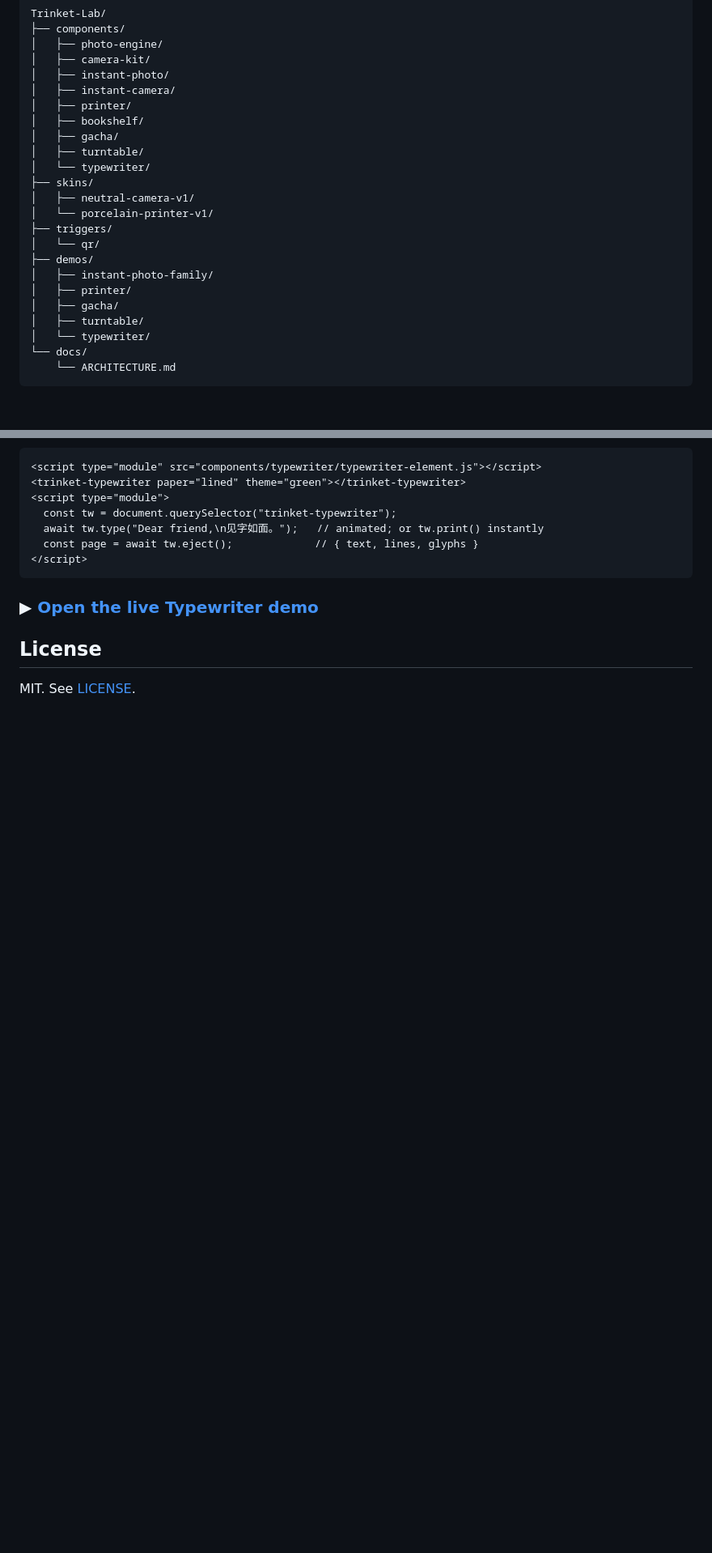
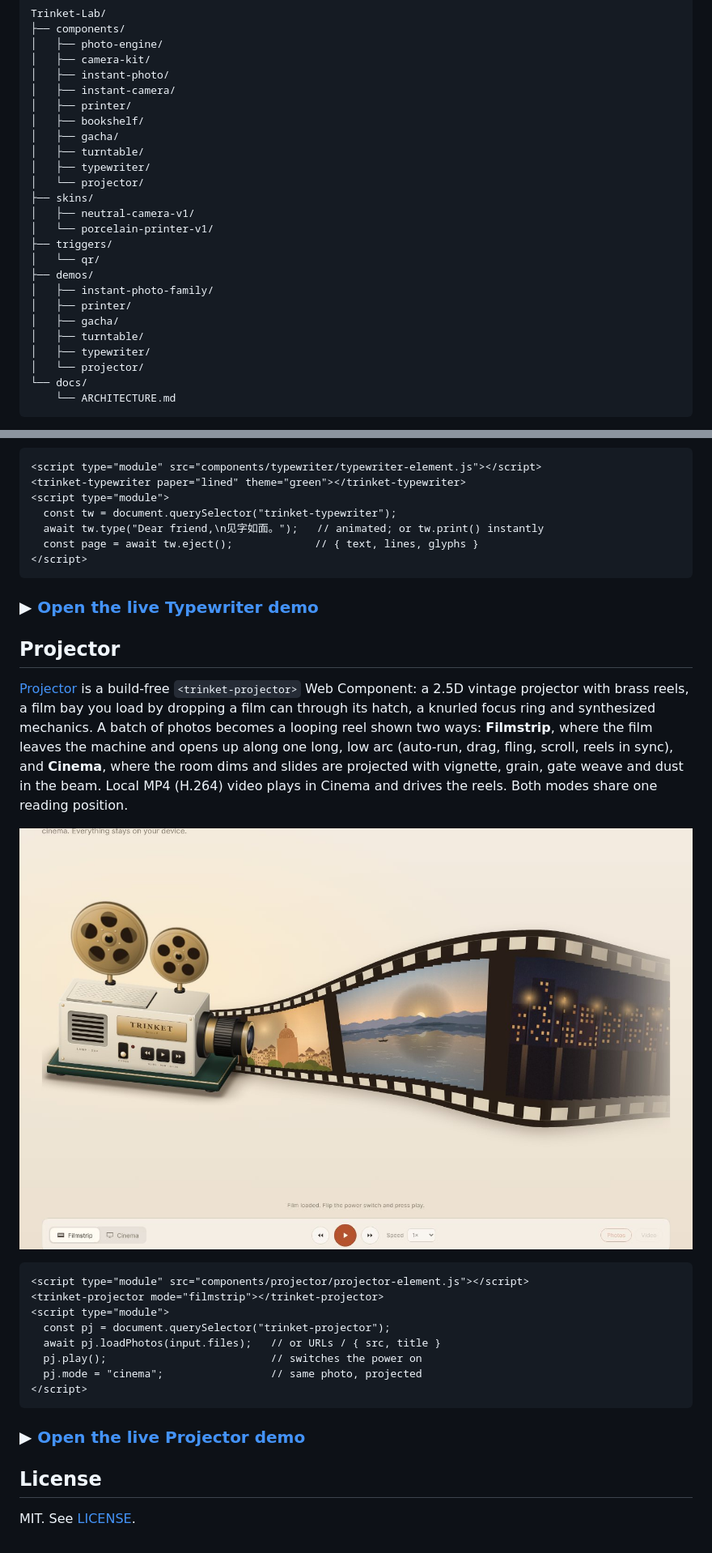
Before and after one commit to lilythking66-hub/Trinket-Lab, a Markdown page: README.md, 2 parts joined by grey strips. Shown at 81% size. Rendered like a GitHub page; pictures changed too: docs/demo-images/projector-demo.jpg (added); blank space fills up the shorter version.

Commit message:
Add reusable Projector component

```diff
--- a/README.md
+++ b/README.md
@@ -90,7 +91,8 @@ Trinket-Lab/
 │   ├── bookshelf/
 │   ├── gacha/
 │   ├── turntable/
-│   └── typewriter/
+│   ├── typewriter/
+│   └── projector/
 ├── skins/
 │   ├── neutral-camera-v1/
 │   └── porcelain-printer-v1/
@@ -101,7 +103,8 @@ Trinket-Lab/
 │   ├── printer/
 │   ├── gacha/
 │   ├── turntable/
-│   └── typewriter/
+│   ├── typewriter/
+│   └── projector/
 └── docs/
     └── ARCHITECTURE.md
 ~~~
@@ -235,6 +238,25 @@ Text is printed as grapheme clusters with East-Asian wide characters taking two
 
 ### ▶ [Open the live Typewriter demo](https://lilythking66-hub.github.io/Trinket-Lab/demos/typewriter/)
 
+## Projector
+
+[Projector](components/projector/README.md) is a build-free `<trinket-projector>` Web Component: a 2.5D vintage projector with brass reels, a film bay you load by dropping a film can through its hatch, a knurled focus ring and synthesized mechanics. A batch of photos becomes a looping reel shown two ways: **Filmstrip**, where the film leaves the machine and opens up along one long, low arc (auto-run, drag, fling, scroll, reels in sync), and **Cinema**, where the room dims and slides are projected with vignette, grain, gate weave and dust in the beam. Local MP4 (H.264) video plays in Cinema and drives the reels. Both modes share one reading position.
+
+[![Projector demo](docs/demo-images/projector-demo.jpg)](https://lilythking66-hub.github.io/Trinket-Lab/demos/projector/)
+
+~~~html
+<script type="module" src="components/projector/projector-element.js"></script>
+<trinket-projector mode="filmstrip"></trinket-projector>
+<script type="module">
+  const pj = document.querySelector("trinket-projector");
+  await pj.loadPhotos(input.files);   // or URLs / { src, title }
+  pj.play();                          // switches the power on
+  pj.mode = "cinema";                 // same photo, projected
+</script>
+~~~
+
+### ▶ [Open the live Projector demo](https://lilythking66-hub.github.io/Trinket-Lab/demos/projector/)
+
 ## License
 
 MIT. See [LICENSE](LICENSE).
```
Also changed, not shown: other parts of README.md (+2 -1 lines), components/projector/README.md (added, +170 -0 lines), demos/projector/README.md (added, +21 -0 lines), docs/ARCHITECTURE.md (+4 -0 lines), 14 other files.
